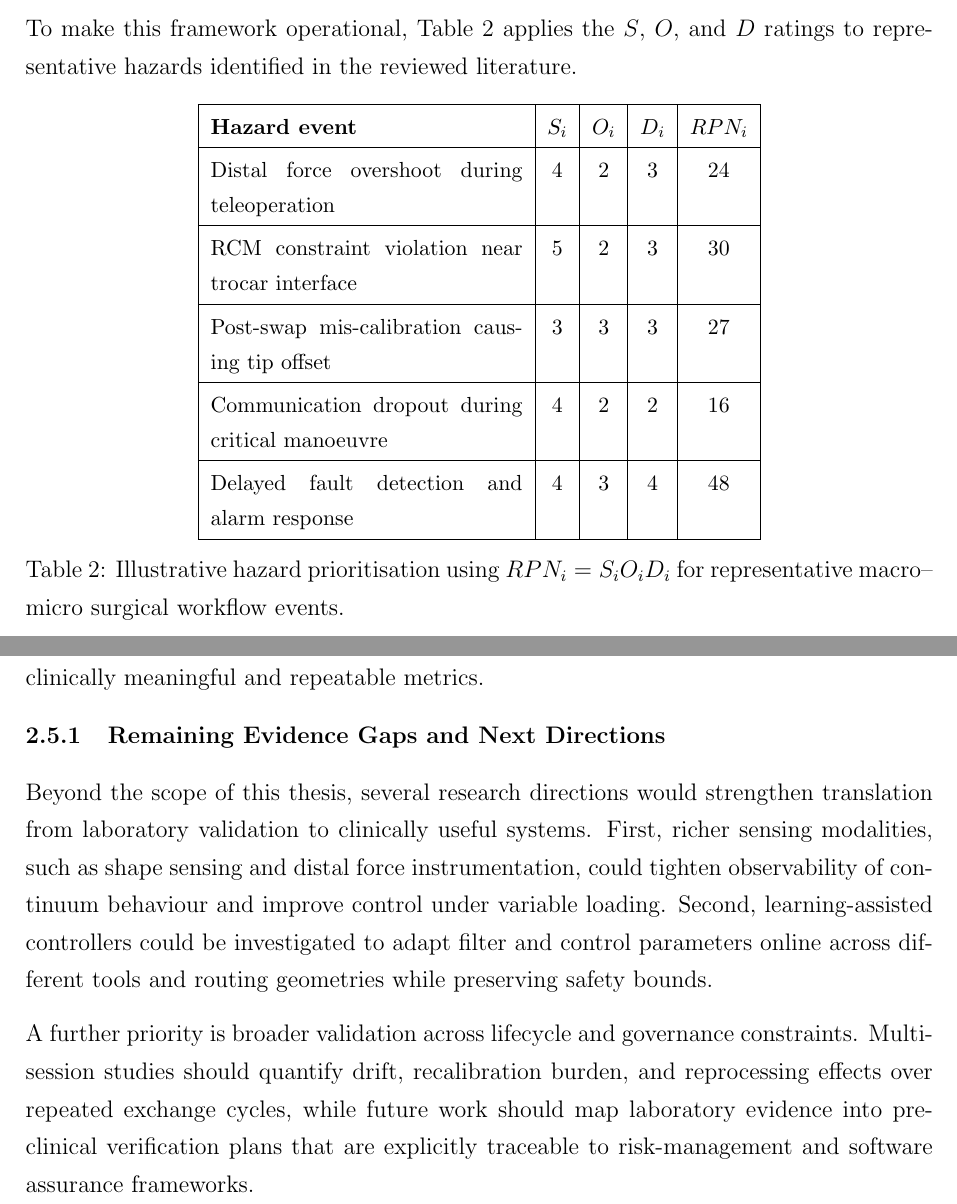
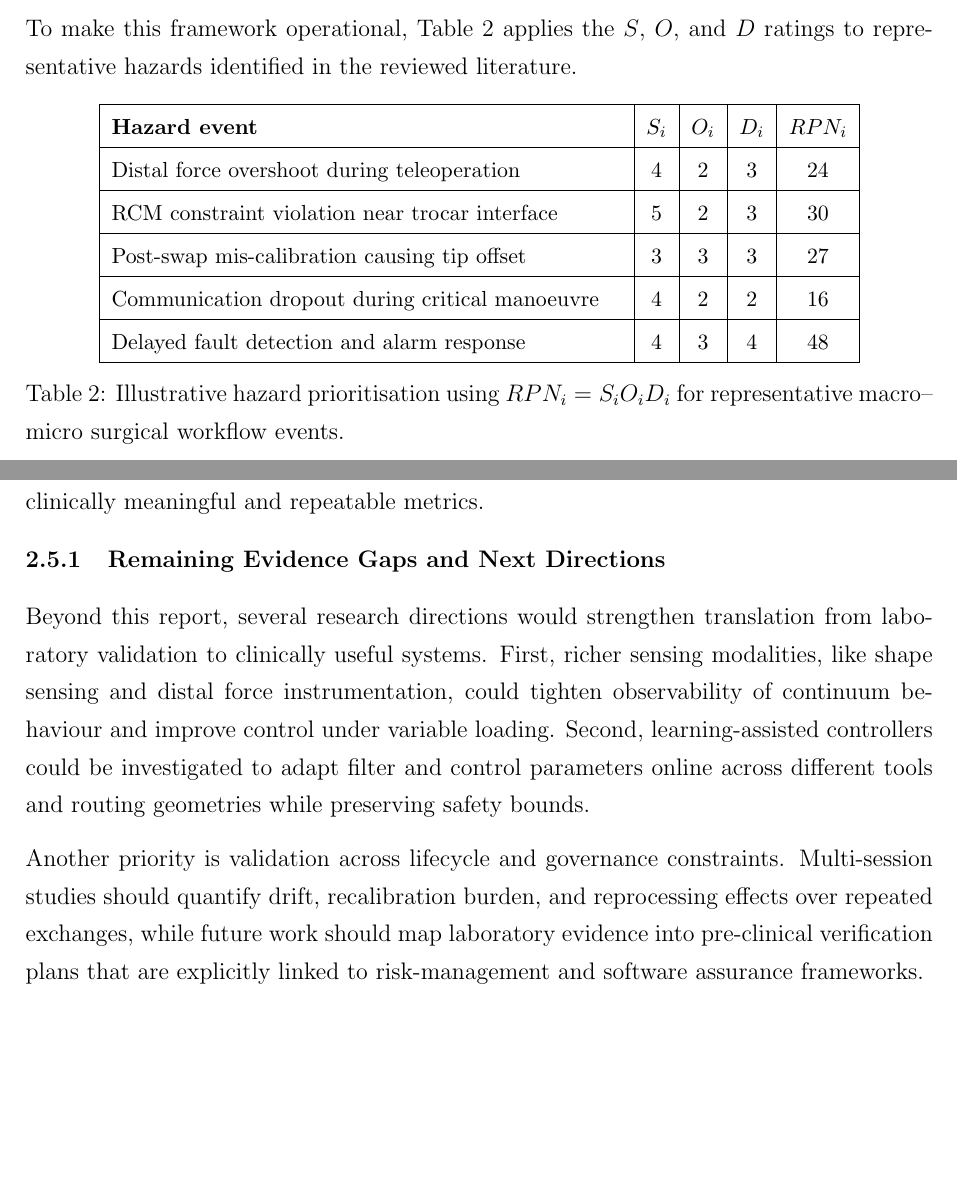
Before and after one commit to aknipey/Thesis-LaTex, a LaTeX paper (Lit Review.tex): two parts of pages 19 and 21 of 31 before the commit and two parts of pages 19 and 21 of 30 after it, joined at a grey line, cut so that both start at the same text, the shorter picture padded with empty space. Compiled offline with pdfLaTeX.

Commit message:
half a page too long

```diff
--- a/Lit Review.tex
+++ b/Lit Review.tex
@@ -719,7 +719,7 @@ reviewed literature.
 \centering
 \small
 \renewcommand{\arraystretch}{1.2}
-\begin{tabular}{|p{5.5cm}|c|c|c|c|}
+\begin{tabular}{|p{9cm}|c|c|c|c|}
 \hline
 \textbf{Hazard event} & \textbf{$S_i$} & \textbf{$O_i$} & \textbf{$D_i$} & \textbf{$RPN_i$} \\
 \hline
@@ -820,19 +820,19 @@ that evaluate control performance, mechanical reliability, and reconfiguration
 effects together using clinically meaningful and repeatable metrics.
 
 \subsubsection{Remaining Evidence Gaps and Next Directions}
-Beyond the scope of this thesis, several research directions would
+Beyond this report, several research directions would
 strengthen translation from laboratory validation to clinically useful systems.
-First, richer sensing modalities, such as shape sensing and distal force
+First, richer sensing modalities, like shape sensing and distal force
 instrumentation, could tighten observability of continuum behaviour and improve
  control under variable loading. Second, learning-assisted
 controllers could be investigated to adapt filter and control parameters online
 across different tools and routing geometries while preserving safety bounds.
 
-A further priority is broader validation across lifecycle and governance
+Another priority is validation across lifecycle and governance
 constraints. Multi-session studies should quantify drift, recalibration burden,
-and reprocessing effects over repeated exchange cycles, while future work should
+and reprocessing effects over repeated exchanges, while future work should
 map laboratory evidence into pre-clinical verification plans that are explicitly
-traceable to risk-management and software assurance frameworks.
+linked to risk-management and software assurance frameworks.
 
 \section{Research Question and Project Plan}
 
```
Also changed, not shown: Lit Review.bbl, Lit Review.pdf, 10 other files.
